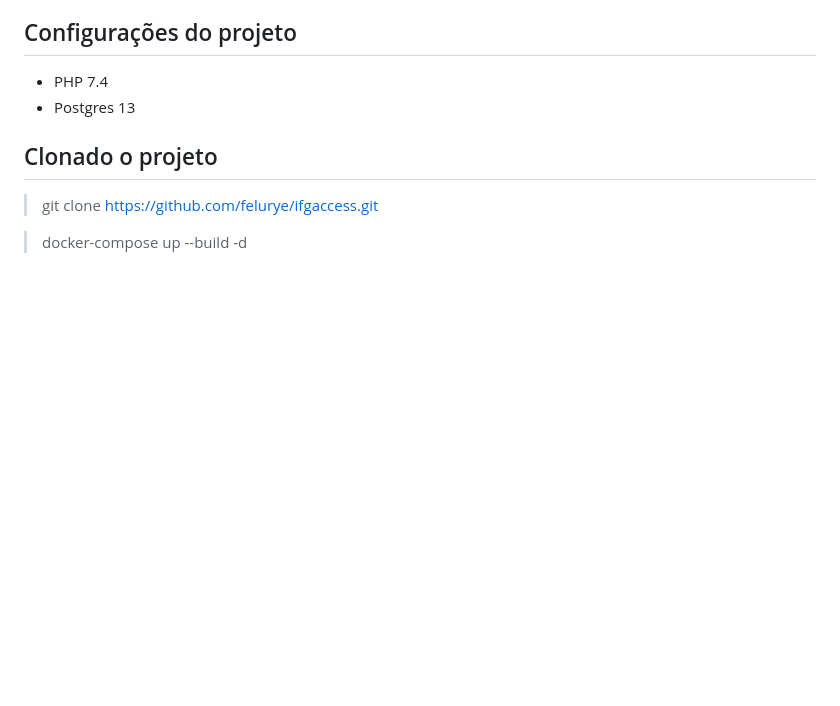
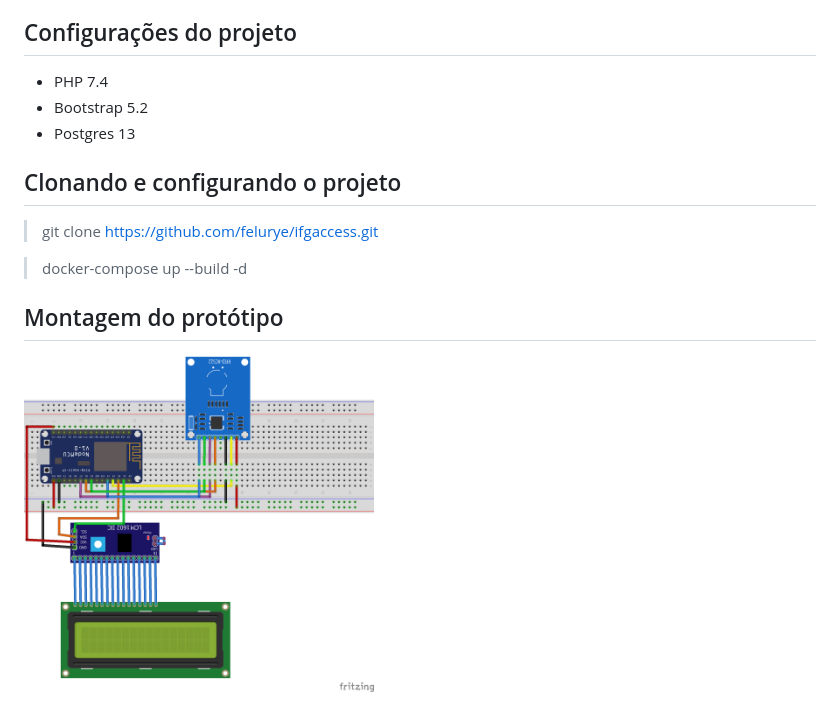
Before and after one commit to felurye/ifgaccess, a Markdown page: README.md, the part around the change. Drawn GitHub-style; pictures changed too: .github/images/prototipo-fritzing.png (added); blank space fills up the shorter version.

Commit message:
Adiciona img do prototipo ao README

```diff
--- a/README.md
+++ b/README.md
@@ -4,10 +4,16 @@ Repositório de código para a página Web do trabalho de conclusão de cursos d
 ## Configurações do projeto
 
 * PHP 7.4
+* Bootstrap 5.2
 * Postgres 13
 
-## Clonado o projeto
+## Clonando e configurando o projeto
 
 > git clone https://github.com/felurye/ifgaccess.git
 
 > docker-compose up --build -d
+
+
+## Montagem do protótipo
+
+<img src=".github/images/prototipo-fritzing.png" width="350">
```
